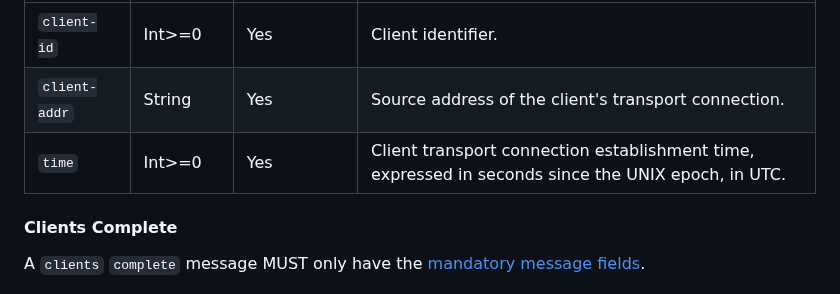
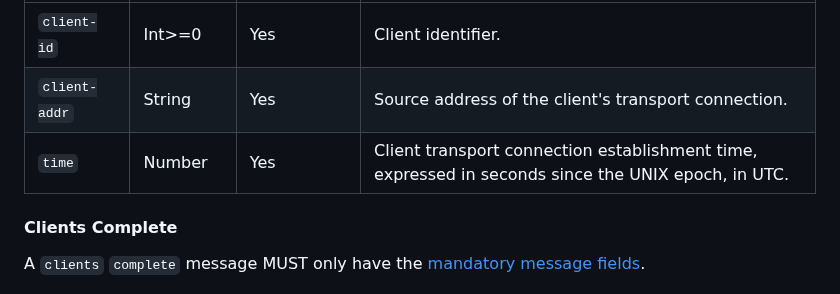
Before and after one commit to Ericsson/paf, a Markdown page: doc/PROTOCOL.md, the part around the change. Rendered like a GitHub page.

Commit message:
Update clients command notification description in protocol spec
Change type of the 'time' field in 'clients' command's notification
message from integer to number.

This is how it is actually implemented in pafd and pafc.

libpaf is not impacted, since it does not yet implement this commmand.

Signed-off-by: Mattias Rönnblom <mattias.ronnblom@ericsson.com>

```diff
--- a/doc/PROTOCOL.md
+++ b/doc/PROTOCOL.md
@@ -1051,7 +1051,7 @@ Field Name | Value Type | Mandatory | Description
 -----------|------------|------------|------------
 `client-id` | Int>=0 | Yes | Client identifier.
 `client-addr` | String | Yes | Source address of the client's transport connection.
-`time` | Int>=0 | Yes | Client transport connection establishment time, expressed in seconds since the UNIX epoch, in UTC.
+`time` | Number | Yes | Client transport connection establishment time, expressed in seconds since the UNIX epoch, in UTC.
 
 #### Clients Complete
 
```
